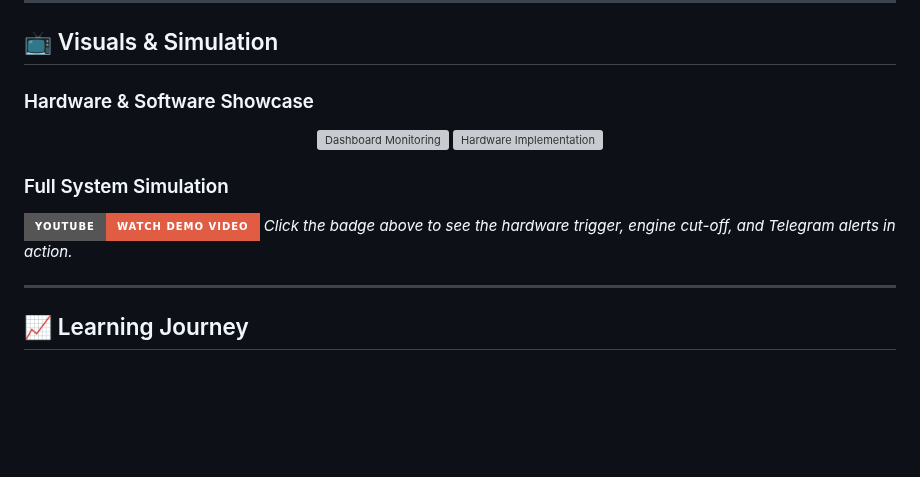
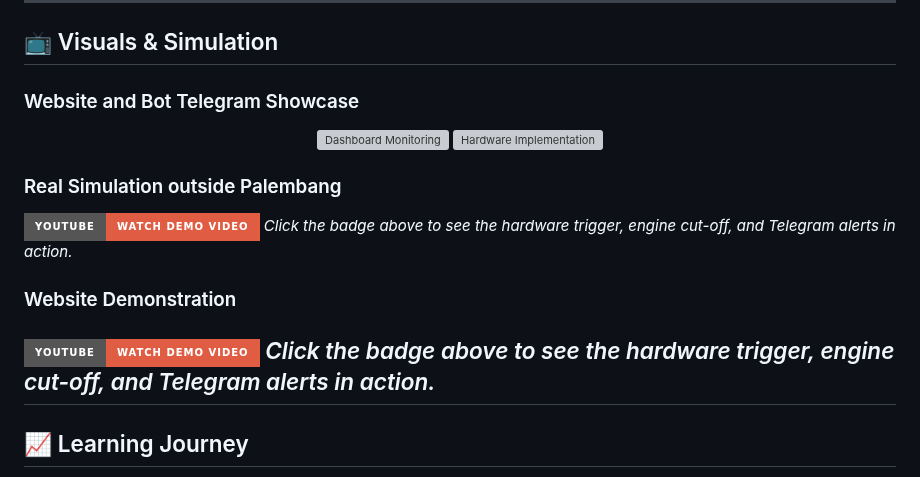
Before and after one commit to achmaddoli/Motorcycle-Rental-Monitoring-System, a Markdown page: README.md, the part around the change. Drawn GitHub-style; badges without logos; blank space fills up the shorter version; grey boxes are pictures that could not be loaded.

```diff
--- a/README.md
+++ b/README.md
@@ -104,16 +104,19 @@ Access at: http://127.0.0.1:8000
 ---
 ## 📺 Visuals & Simulation
 
-### Hardware & Software Showcase
+### Website and Bot Telegram Showcase
 <p align="center">
   <img src="path/to/your/dashboard-screenshot.png" width="48%" alt="Dashboard Monitoring">
   <img src="path/to/your/hardware-photo.png" width="48%" alt="Hardware Implementation">
 </p>
 
-### Full System Simulation
+### Real Simulation outside Palembang
 [![Watch Simulation](https://img.shields.io/badge/Youtube-Watch_Demo_Video-red?style=for-the-badge&logo=youtube)](LINK_VIDEO_YOUTUBE_KAMU)
 *Click the badge above to see the hardware trigger, engine cut-off, and Telegram alerts in action.*
 
+### Website Demonstration
+[![Watch Simulation](https://img.shields.io/badge/Youtube-Watch_Demo_Video-red?style=for-the-badge&logo=youtube)](LINK_VIDEO_YOUTUBE_KAMU)
+*Click the badge above to see the hardware trigger, engine cut-off, and Telegram alerts in action.*
 ---
 
 ## 📈 Learning Journey
```
